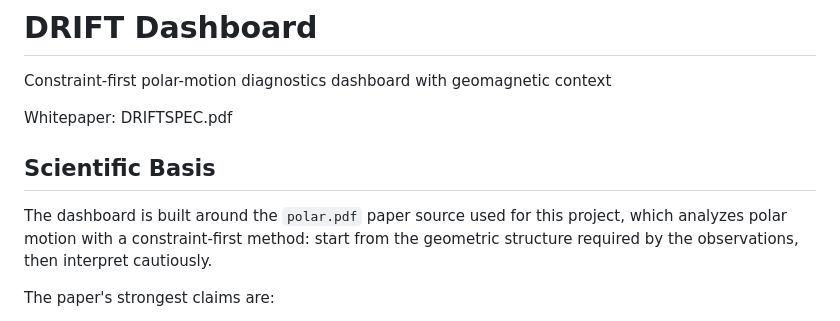
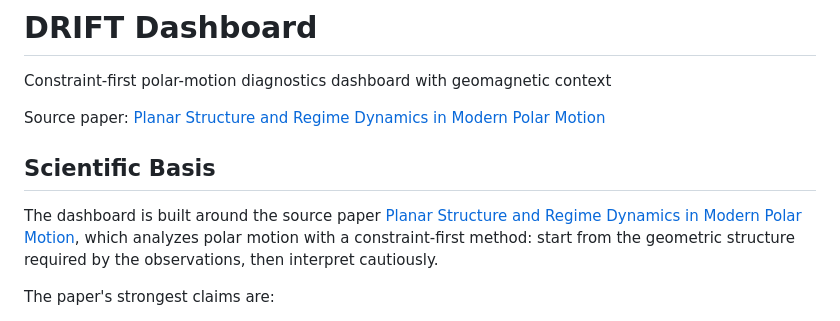
Before and after one commit to nobulart/drift, a Markdown page: README.md, the part around the change. Drawn GitHub-style.

Commit message:
Link source paper in README

```diff
--- a/README.md
+++ b/README.md
@@ -2,11 +2,11 @@
 
 Constraint-first polar-motion diagnostics dashboard with geomagnetic context
 
-Whitepaper: DRIFTSPEC.pdf
+Source paper: [Planar Structure and Regime Dynamics in Modern Polar Motion](https://www.academia.edu/165468224/Planar_Structure_and_Regime_Dynamics_in_Modern_Polar_Motion)
 
 ## Scientific Basis
 
-The dashboard is built around the `polar.pdf` paper source used for this project, which analyzes polar motion with a constraint-first method: start from the geometric structure required by the observations, then interpret cautiously.
+The dashboard is built around the source paper [Planar Structure and Regime Dynamics in Modern Polar Motion](https://www.academia.edu/165468224/Planar_Structure_and_Regime_Dynamics_in_Modern_Polar_Motion), which analyzes polar motion with a constraint-first method: start from the geometric structure required by the observations, then interpret cautiously.
 
 The paper's strongest claims are:
 
```
